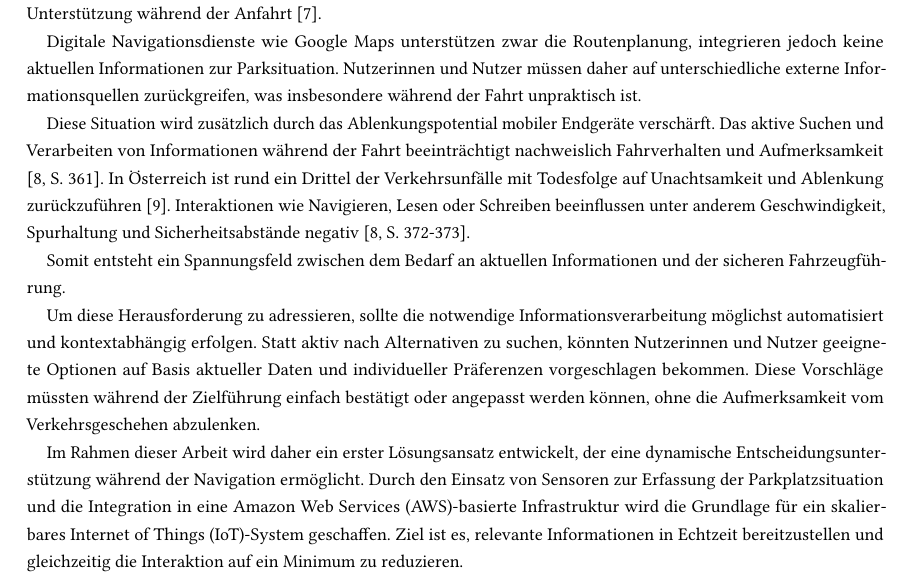
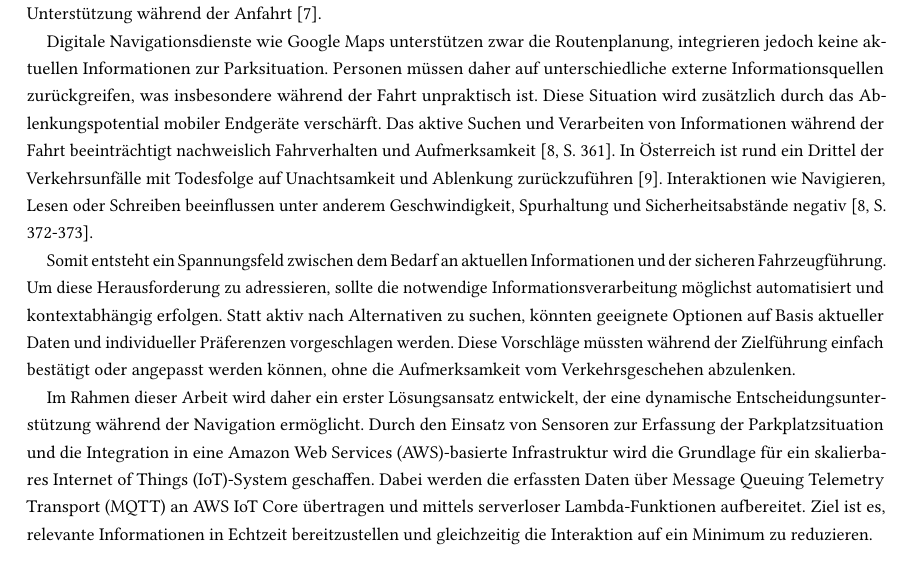
Before and after one commit to hochschule-jz/gruppe-n-inenp, a LaTeX paper (Projektidee/main.tex, which reads Projektidee/section/projekt-idee.tex, Projektidee/section/projekt-idee_rework.tex): part of page 1 of 2, cut so that both start at the same text, the shorter picture padded with empty space. Compiled offline with pdfLaTeX.

Commit message:
Further adjustments

```diff
--- a/Projektidee/section/projekt-idee.tex
+++ b/Projektidee/section/projekt-idee.tex
@@ -10 +10,9 @@ Dabei endet die Suche nach einem geeigneten Parkplatz unter anderem in verschied
+Diese Systeme liefern meist lediglich statische oder lokal begrenzte Informationen, etwa zur Anzahl freier Stellplätze.
+Zwar bieten Funktionszonen in Wien eine grobe Orientierung, jedoch fehlt eine durchgängige, dynamische Unterstützung während der Anfahrt \parencite{stadtwienParkleitsystemFuerWien2026}.
 
+Digitale Navigationsdienste wie Google Maps unterstützen zwar die Routenplanung, integrieren jedoch keine aktuellen Informationen zur Parksituation.
+Personen müssen daher auf unterschiedliche externe Informationsquellen zurückgreifen, was insbesondere während der Fahrt unpraktisch ist.
+Diese Situation wird zusätzlich durch das Ablenkungspotential mobiler Endgeräte verschärft.
+Das aktive Suchen und Verarbeiten von Informationen während der Fahrt beeinträchtigt nachweislich Fahrverhalten und Aufmerksamkeit \parencite[S. 361]{oviedo-trespalaciosUnderstandingImpactsMobile2016}.
+In Österreich ist rund ein Drittel der Verkehrsunfälle mit Todesfolge auf Unachtsamkeit und Ablenkung zurückzuführen \parencite{bmi397VerkehrstoteAuf2026}.
+Interaktionen wie Navigieren, Lesen oder Schreiben beeinflussen unter anderem Geschwindigkeit, Spurhaltung und Sicherheitsabstände negativ \parencite[S. 372-373]{oviedo-trespalaciosUnderstandingImpactsMobile2016}.
@@ -16,2 +19,6 @@ Die Verwendung adaptiver oder vereinfachter Benutzeroberflächen kann dazu beitr
 
-Um die notwendigen Interaktionen mit dem Smartphone während der Fahrt auf ein Minimum zu reduzieren, könnte die Entscheidungsfindung selbst erleichtert werden. Alternativen würden damit auf Basis von Empfehlungen und eigenen Präferenzen schlicht bestätigt oder abgelehnt werden. Mit dieser Arbeit soll daher ein erster Lösungsansatz entwickelt werden, um aktuelle Informationen auch während der Zielführung abrufen zu können. Ziel ist es, eine dynamische Entscheidungsmöglichkeit auch während der Wegführung zu bieten. Mithilfe von Sensoren und der Integration in eine \ac{AWS}-Infrastruktur wird der technische Grundstein für ein erweiterbares \ac{IoT}-System gelegt.
+Somit entsteht ein Spannungsfeld zwischen dem Bedarf an aktuellen Informationen und der sicheren Fahrzeugführung. Um diese Herausforderung zu adressieren, sollte die notwendige Informationsverarbeitung möglichst automatisiert und kontextabhängig erfolgen. Statt aktiv nach Alternativen zu suchen, könnten geeignete Optionen auf Basis aktueller Daten und individueller Präferenzen vorgeschlagen werden. Diese Vorschläge müssten während der Zielführung einfach bestätigt oder angepasst werden können, ohne die Aufmerksamkeit vom Verkehrsgeschehen abzulenken.
+
+Im Rahmen dieser Arbeit wird daher ein erster Lösungsansatz entwickelt, der eine dynamische Entscheidungsunterstützung während der Navigation ermöglicht.
+Durch den Einsatz von Sensoren zur Erfassung der Parkplatzsituation und die Integration in eine \ac{AWS}-basierte Infrastruktur wird die Grundlage für ein skalierbares \ac{IoT}-System geschaffen.
+Dabei werden die erfassten Daten über \ac{MQTT} an \ac{AWS} \ac{IoT} Core übertragen und mittels serverloser Lambda-Funktionen aufbereitet. Ziel ist es, relevante Informationen in Echtzeit bereitzustellen und gleichzeitig die Interaktion auf ein Minimum zu reduzieren.
--- a/Projektidee/section/projekt-idee_rework.tex
+++ /dev/null
@@ -10,20 +0,0 @@ Die Suche nach einem Parkplatz endet dabei häufig in Parkhäusern, die nur teil
-Diese Systeme liefern meist lediglich statische oder lokal begrenzte Informationen, etwa zur Anzahl freier Stellplätze.
-Zwar bieten Funktionszonen in Wien eine grobe Orientierung, jedoch fehlt eine durchgängige, dynamische Unterstützung während der Anfahrt \parencite{stadtwienParkleitsystemFuerWien2026}.
-
-Digitale Navigationsdienste wie Google Maps unterstützen zwar die Routenplanung, integrieren jedoch keine aktuellen Informationen zur Parksituation.
-Nutzerinnen und Nutzer müssen daher auf unterschiedliche externe Informationsquellen zurückgreifen, was insbesondere während der Fahrt unpraktisch ist.
-
-Diese Situation wird zusätzlich durch das Ablenkungspotential mobiler Endgeräte verschärft.
-Das aktive Suchen und Verarbeiten von Informationen während der Fahrt beeinträchtigt nachweislich Fahrverhalten und Aufmerksamkeit \parencite[S. 361]{oviedo-trespalaciosUnderstandingImpactsMobile2016}.
-In Österreich ist rund ein Drittel der Verkehrsunfälle mit Todesfolge auf Unachtsamkeit und Ablenkung zurückzuführen \parencite{bmi397VerkehrstoteAuf2026}.
-Interaktionen wie Navigieren, Lesen oder Schreiben beeinflussen unter anderem Geschwindigkeit, Spurhaltung und Sicherheitsabstände negativ \parencite[S. 372-373]{oviedo-trespalaciosUnderstandingImpactsMobile2016}.
-
-Somit entsteht ein Spannungsfeld zwischen dem Bedarf an aktuellen Informationen und der sicheren Fahrzeugführung.
-
-Um diese Herausforderung zu adressieren, sollte die notwendige Informationsverarbeitung möglichst automatisiert und kontextabhängig erfolgen.
-Statt aktiv nach Alternativen zu suchen, könnten Nutzerinnen und Nutzer geeignete Optionen auf Basis aktueller Daten und individueller Präferenzen vorgeschlagen bekommen.
-Diese Vorschläge müssten während der Zielführung einfach bestätigt oder angepasst werden können, ohne die Aufmerksamkeit vom Verkehrsgeschehen abzulenken.
-
-Im Rahmen dieser Arbeit wird daher ein erster Lösungsansatz entwickelt, der eine dynamische Entscheidungsunterstützung während der Navigation ermöglicht.
-Durch den Einsatz von Sensoren zur Erfassung der Parkplatzsituation und die Integration in eine \ac{AWS}-basierte Infrastruktur wird die Grundlage für ein skalierbares \ac{IoT}-System geschaffen.
-Ziel ist es, relevante Informationen in Echtzeit bereitzustellen und gleichzeitig die Interaktion auf ein Minimum zu reduzieren.
```
Also changed, not shown: Projektidee/main.tex (+1 -1 lines), Projektidee/section/acronyms.tex (+1 -0 lines), Projektidee/section/projekt-idee_old.tex (added, +17 -0 lines), Projektidee/section/projekt-idee.tex (19 more changed lines), Projektidee/section/projekt-idee_rework.tex (9 more changed lines).
